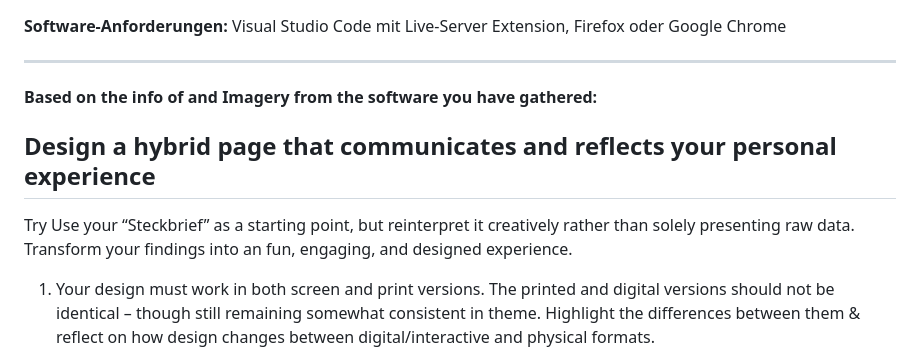
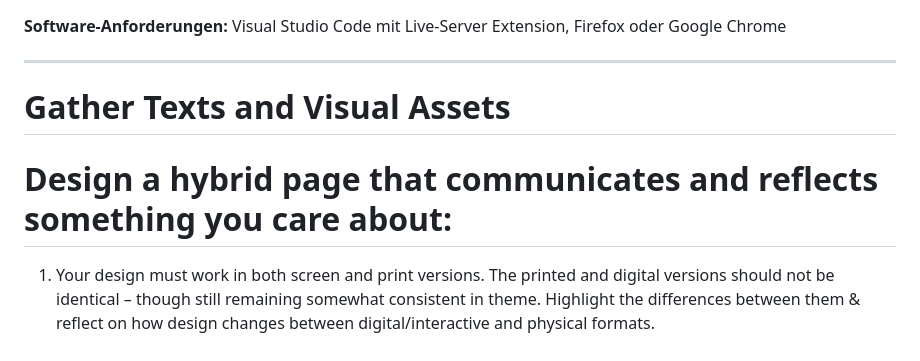
Before and after one commit to maxanlam/CSSDEMO, a Markdown page: README.md, the part around the change. Drawn GitHub-style.

Commit message:
updated brief

```diff
--- a/README.md
+++ b/README.md
@@ -4,11 +4,9 @@
 
 ---
 
-#### Based on the info of and Imagery from the software you have gathered:
+# Gather Texts and Visual Assets
 
-## Design a hybrid page that communicates and reflects your personal experience
-
-Try Use your “Steckbrief” as a starting point, but reinterpret it creatively rather than solely presenting raw data. Transform your findings into an fun, engaging, and designed experience.
+# Design a hybrid page that communicates and reflects something you care about:
 
 1.  Your design must work in both screen and print versions.
     The printed and digital versions should not be identical – though still remaining somewhat consistent in theme. Highlight the differences between them & reflect on how design changes between digital/interactive and physical formats.
```
